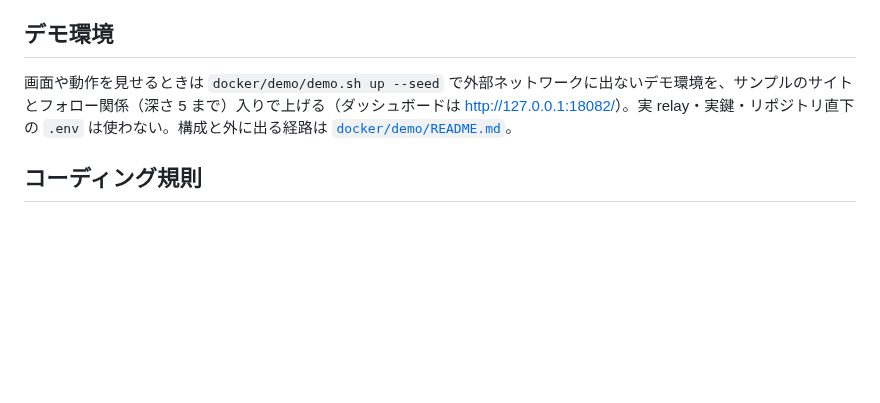
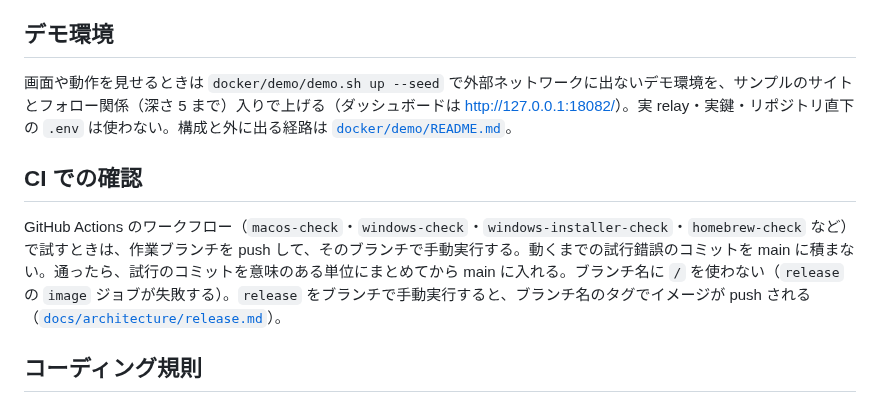
Before and after one commit to amane-katagiri/swing, a Markdown page: AGENTS.md, the part around the change. GitHub-like rendering; blank space fills up the shorter version.

Commit message:
Ask for CI trials on a work branch instead of main
Co-Authored-By: Claude Opus 5.5 <noreply@anthropic.com>
Claude-Session: https://claude.ai/code/session_0134KKU3eXqcxp1hXHscmepk

```diff
--- a/AGENTS.md
+++ b/AGENTS.md
@@ -29,6 +29,10 @@ SWING（Nostr + IPFS 個人サイト相互ミラー）のリポジトリで作
 
 画面や動作を見せるときは `docker/demo/demo.sh up --seed` で外部ネットワークに出ないデモ環境を、サンプルのサイトとフォロー関係（深さ 5 まで）入りで上げる（ダッシュボードは <http://127.0.0.1:18082/>）。実 relay・実鍵・リポジトリ直下の `.env` は使わない。構成と外に出る経路は [`docker/demo/README.md`](docker/demo/README.md)。
 
+## CI での確認
+
+GitHub Actions のワークフロー（`macos-check`・`windows-check`・`windows-installer-check`・`homebrew-check` など）で試すときは、作業ブランチを push して、そのブランチで手動実行する。動くまでの試行錯誤のコミットを main に積まない。通ったら、試行のコミットを意味のある単位にまとめてから main に入れる。ブランチ名に `/` を使わない（`release` の `image` ジョブが失敗する）。`release` をブランチで手動実行すると、ブランチ名のタグでイメージが push される（[`docs/architecture/release.md`](docs/architecture/release.md)）。
+
 ## コーディング規則
 
 - コメントは原則書かない。書くなら「自然な実装を避けた理由」を 1 行だけ。
```
